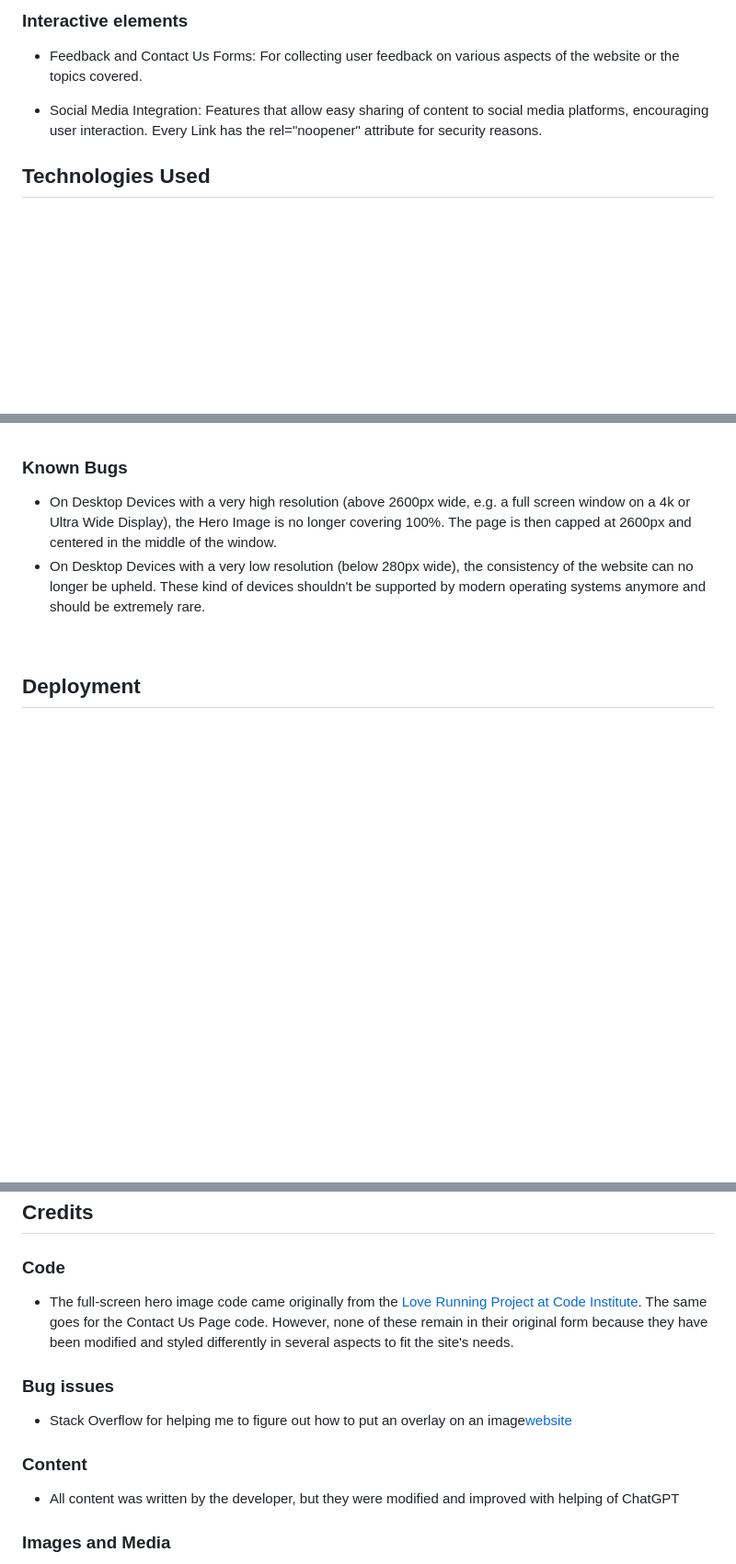
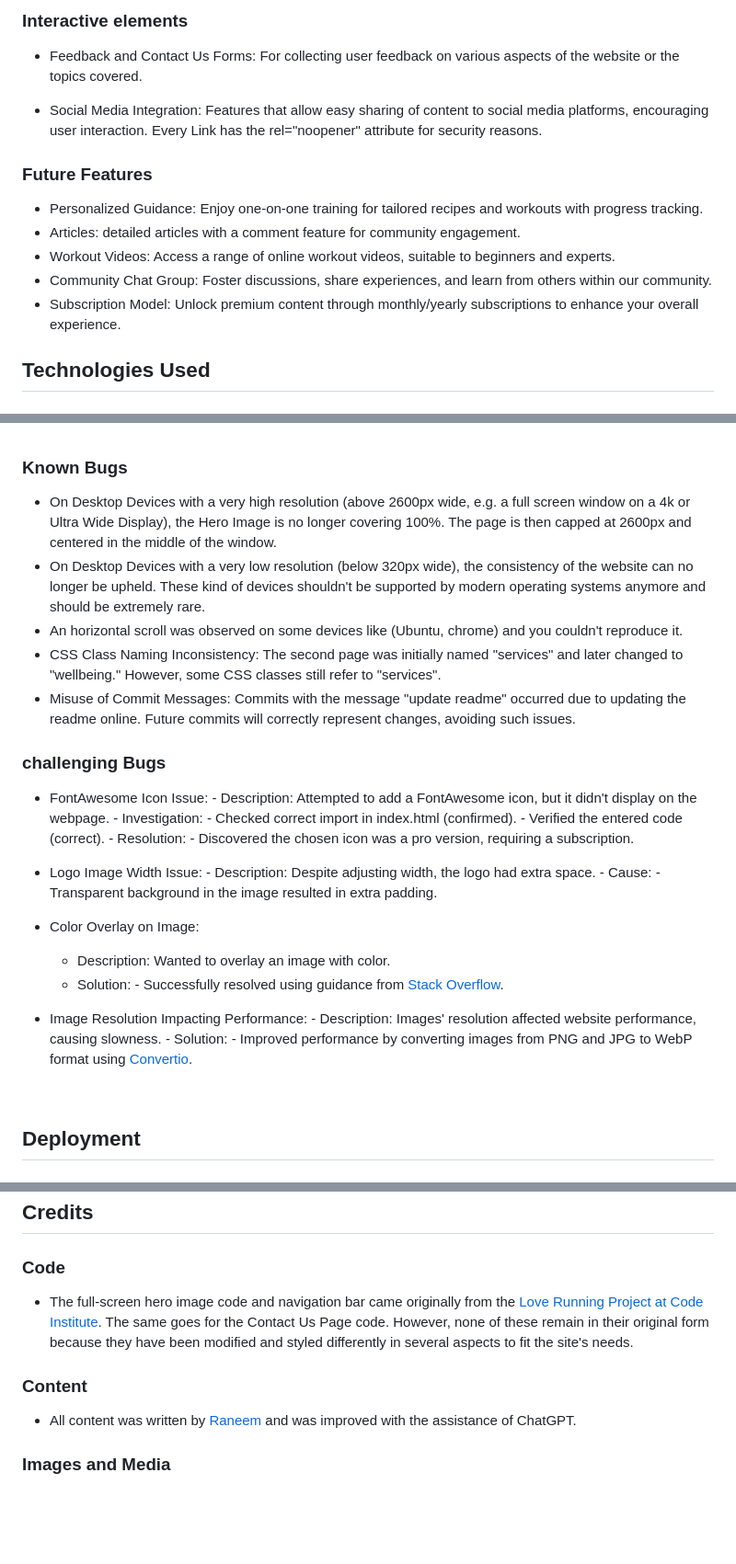
Before and after one commit to raneem-yad/project-portfolio-1, a Markdown page: README.md, 3 parts joined by grey strips. Shown: that part at 92% size. GitHub-like rendering; blank space fills up the shorter version.

Commit message:
Update README.md - Known Bugs

```diff
--- a/README.md
+++ b/README.md
@@ -80,6 +80,15 @@
 
 - Social Media Integration: Features that allow easy sharing of content to social media platforms, encouraging user interaction. Every Link has the rel="noopener" attribute for security reasons.
 
+###   Future Features
+- Personalized Guidance: Enjoy one-on-one training for tailored recipes and workouts with progress tracking.
+- Articles: detailed articles with a comment feature for community engagement.
+- Workout Videos: Access a range of online workout videos, suitable to beginners and experts.
+- Community Chat Group: Foster discussions, share experiences, and learn from others within our community.
+- Subscription Model: Unlock premium content through monthly/yearly subscriptions to enhance your overall experience.
+
+
+
 ## Technologies Used
 
 ### Languages Used
@@ -181,7 +192,38 @@ html-validator.png
 ### Known Bugs
 
 -   On Desktop Devices with a very high resolution (above 2600px wide, e.g. a full screen window on a 4k or Ultra Wide Display), the Hero Image is no longer covering 100%. The page is then capped at 2600px and centered in the middle of the window.
--   On Desktop Devices with a very low resolution (below 280px wide), the consistency of the website can no longer be upheld. These kind of devices shouldn't be supported by modern operating systems anymore and should be extremely rare.
+-   On Desktop Devices with a very low resolution (below 320px wide), the consistency of the website can no longer be upheld. These kind of devices shouldn't be supported by modern operating systems anymore and should be extremely rare.
+-   An horizontal scroll was observed on some devices like (Ubuntu, chrome) and you couldn't reproduce it.
+-   CSS Class Naming Inconsistency: The second page was initially named "services" and later changed to "wellbeing." However, some CSS classes still refer to "services".
+-   Misuse of Commit Messages: Commits with the message "update readme" occurred due to updating the readme online. Future commits will correctly represent changes, avoiding such issues.
+
+
+
+### challenging Bugs
+- FontAwesome Icon Issue:
+      - Description: Attempted to add a FontAwesome icon, but it didn't display on the webpage.
+      - Investigation:
+            - Checked correct import in index.html (confirmed).
+            - Verified the entered code (correct).
+      - Resolution:
+            - Discovered the chosen icon was a pro version, requiring a subscription.
+
+- Logo Image Width Issue:
+      - Description: Despite adjusting width, the logo had extra space.
+      - Cause:
+            - Transparent background in the image resulted in extra padding.
+
+
+- Color Overlay on Image:
+    - Description: Wanted to overlay an image with color.
+    - Solution:
+            - Successfully resolved using guidance from [Stack Overflow](https://stackoverflow.com/questions/36679649/how-to-add-a-color-overlay-to-a-background-image).
+
+
+- Image Resolution Impacting Performance:
+      - Description: Images' resolution affected website performance, causing slowness.
+      - Solution:
+            - Improved performance by converting images from PNG and JPG to WebP format using [Convertio](https://convertio.co/webp-converter/).
 
 
 <br>
@@ -225,14 +267,12 @@ Click [Here](https://help.github.com/en/github/creating-cloning-and-archiving-re
 
 ### Code
 
--   The full-screen hero image code came originally from the [Love Running Project at Code Institute](https://github.com/raneem-yad/love-running-website). The same goes for the Contact Us Page code. However, none of these  remain in their original form because they have been modified and styled differently in several aspects to fit the site's needs.
+-   The full-screen hero image code and navigation bar came originally from the [Love Running Project at Code Institute](https://github.com/raneem-yad/love-running-website). The same goes for the Contact Us Page code. However, none of these  remain in their original form because they have been modified and styled differently in several aspects to fit the site's needs.
 
-### Bug issues
-- Stack Overflow for helping me to figure out how to put an overlay on an image[website](https://stackoverflow.com/)
 
 ### Content
 
--   All content was written by the developer, but they were modified and improved with helping of ChatGPT
+-   All content was written by [Raneem](https://linkedin.com/in/raneem-yad) and was improved with the assistance of ChatGPT.
 
 
 ### Images and Media
```
Also changed, not shown: other parts of README.md (+3 -1 lines).
